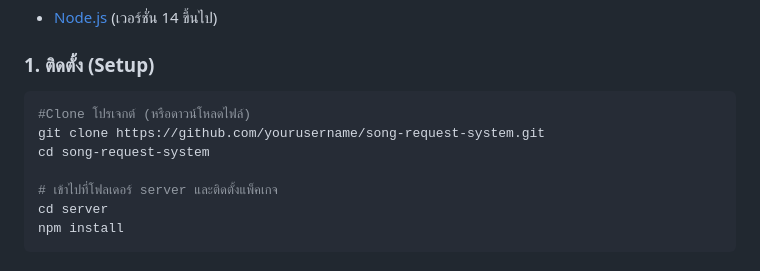
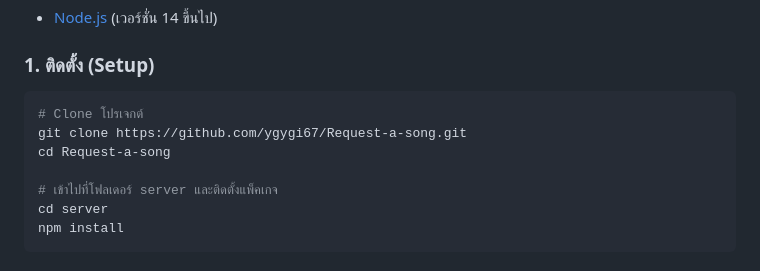
Before and after one commit to ygygi67/Request-a-song., a Markdown page: README.md, the part around the change. GitHub-like rendering.

````diff
--- a/README.md
+++ b/README.md
@@ -34,9 +34,9 @@
 
 ### 1. ติดตั้ง (Setup)
 ```bash
-#Clone โปรเจกต์ (หรือดาวน์โหลดไฟล์)
-git clone https://github.com/yourusername/song-request-system.git
-cd song-request-system
+# Clone โปรเจกต์
+git clone https://github.com/ygygi67/Request-a-song.git
+cd Request-a-song
 
 # เข้าไปที่โฟลเดอร์ server และติดตั้งแพ็คเกจ
 cd server
````
